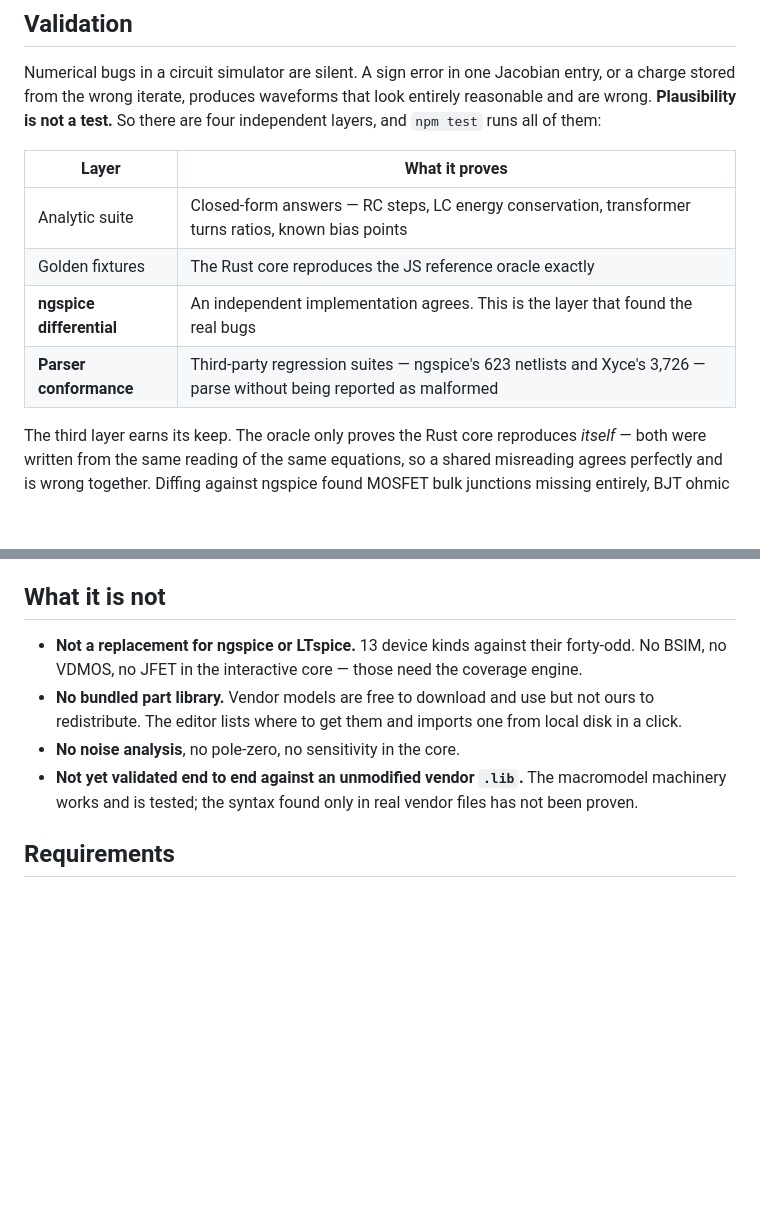
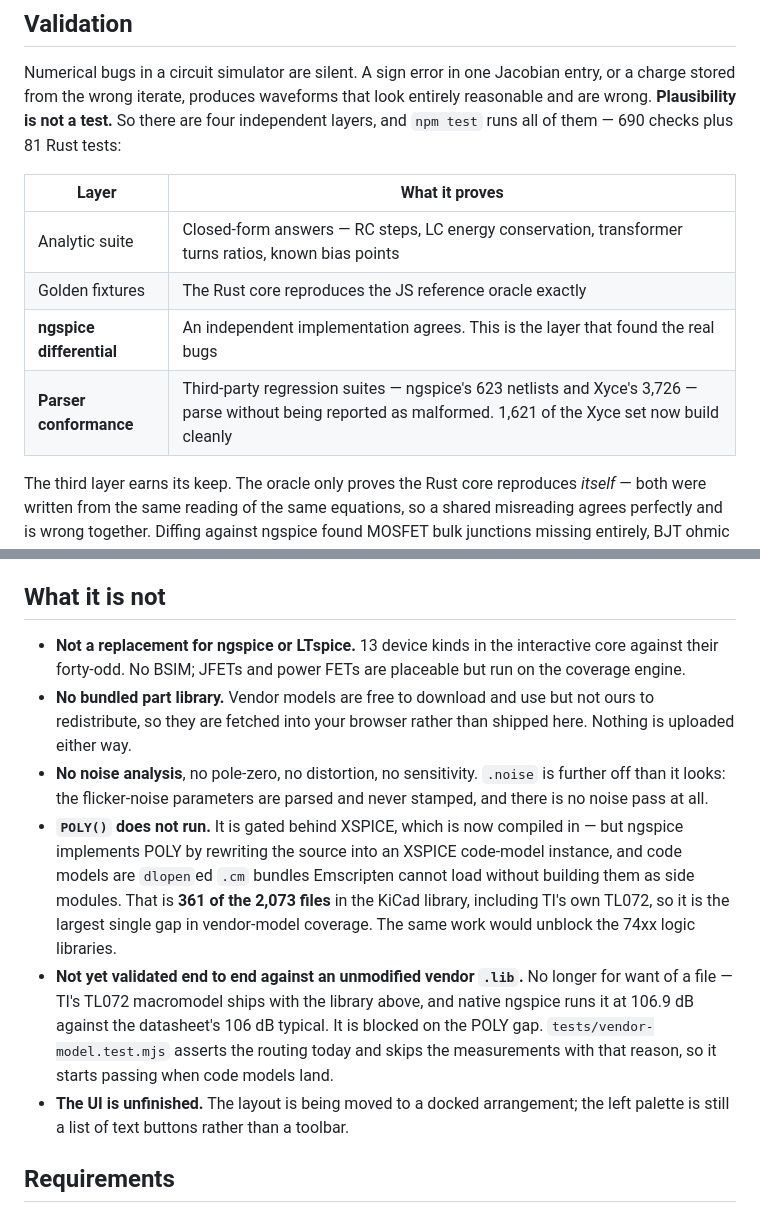
Before and after one commit to thepacket/spicelab, a Markdown page: README.md, 2 parts joined by grey strips. Rendered like a GitHub page; blank space fills up the shorter version.

```diff
--- a/README.md
+++ b/README.md
@@ -55,14 +86,15 @@ instead of running.
 Numerical bugs in a circuit simulator are silent. A sign error in one Jacobian
 entry, or a charge stored from the wrong iterate, produces waveforms that look
 entirely reasonable and are wrong. **Plausibility is not a test.** So there are
-four independent layers, and `npm test` runs all of them:
+four independent layers, and `npm test` runs all of them — 690 checks plus 81
+Rust tests:
 
 | Layer | What it proves |
 |---|---|
 | Analytic suite | Closed-form answers — RC steps, LC energy conservation, transformer turns ratios, known bias points |
 | Golden fixtures | The Rust core reproduces the JS reference oracle exactly |
 | **ngspice differential** | An independent implementation agrees. This is the layer that found the real bugs |
-| **Parser conformance** | Third-party regression suites — ngspice's 623 netlists and Xyce's 3,726 — parse without being reported as malformed |
+| **Parser conformance** | Third-party regression suites — ngspice's 623 netlists and Xyce's 3,726 — parse without being reported as malformed. 1,621 of the Xyce set now build cleanly |
 
 The third layer earns its keep. The oracle only proves the Rust core reproduces
 *itself* — both were written from the same reading of the same equations, so a
@@ -82,16 +114,30 @@ that caught it. It is the most useful file in the repository.
 
 ## What it is not
 
-- **Not a replacement for ngspice or LTspice.** 13 device kinds against their
-  forty-odd. No BSIM, no VDMOS, no JFET in the interactive core — those need the
-  coverage engine.
+- **Not a replacement for ngspice or LTspice.** 13 device kinds in the
+  interactive core against their forty-odd. No BSIM; JFETs and power FETs are
+  placeable but run on the coverage engine.
 - **No bundled part library.** Vendor models are free to download and use but
-  not ours to redistribute. The editor lists where to get them and imports one
-  from local disk in a click.
-- **No noise analysis**, no pole-zero, no sensitivity in the core.
-- **Not yet validated end to end against an unmodified vendor `.lib`.** The
-  macromodel machinery works and is tested; the syntax found only in real vendor
-  files has not been proven.
+  not ours to redistribute, so they are fetched into your browser rather than
+  shipped here. Nothing is uploaded either way.
+- **No noise analysis**, no pole-zero, no distortion, no sensitivity. `.noise`
+  is further off than it looks: the flicker-noise parameters are parsed and
+  never stamped, and there is no noise pass at all.
+- **`POLY()` does not run.** It is gated behind XSPICE, which is now compiled
+  in — but ngspice implements POLY by rewriting the source into an XSPICE
+  code-model instance, and code models are `dlopen`ed `.cm` bundles Emscripten
+  cannot load without building them as side modules. That is **361 of the
+  2,073 files** in the KiCad library, including TI's own TL072, so it is the
+  largest single gap in vendor-model coverage. The same work would unblock the
+  74xx logic libraries.
+- **Not yet validated end to end against an unmodified vendor `.lib`.** No
+  longer for want of a file — TI's TL072 macromodel ships with the library
+  above, and native ngspice runs it at 106.9 dB against the datasheet's 106 dB
+  typical. It is blocked on the POLY gap. `tests/vendor-model.test.mjs` asserts
+  the routing today and skips the measurements with that reason, so it starts
+  passing when code models land.
+- **The UI is unfinished.** The layout is being moved to a docked arrangement;
+  the left palette is still a list of text buttons rather than a toolbar.
 
 ## Requirements
 
```
Also changed, not shown: other parts of README.md (+35 -4 lines).
